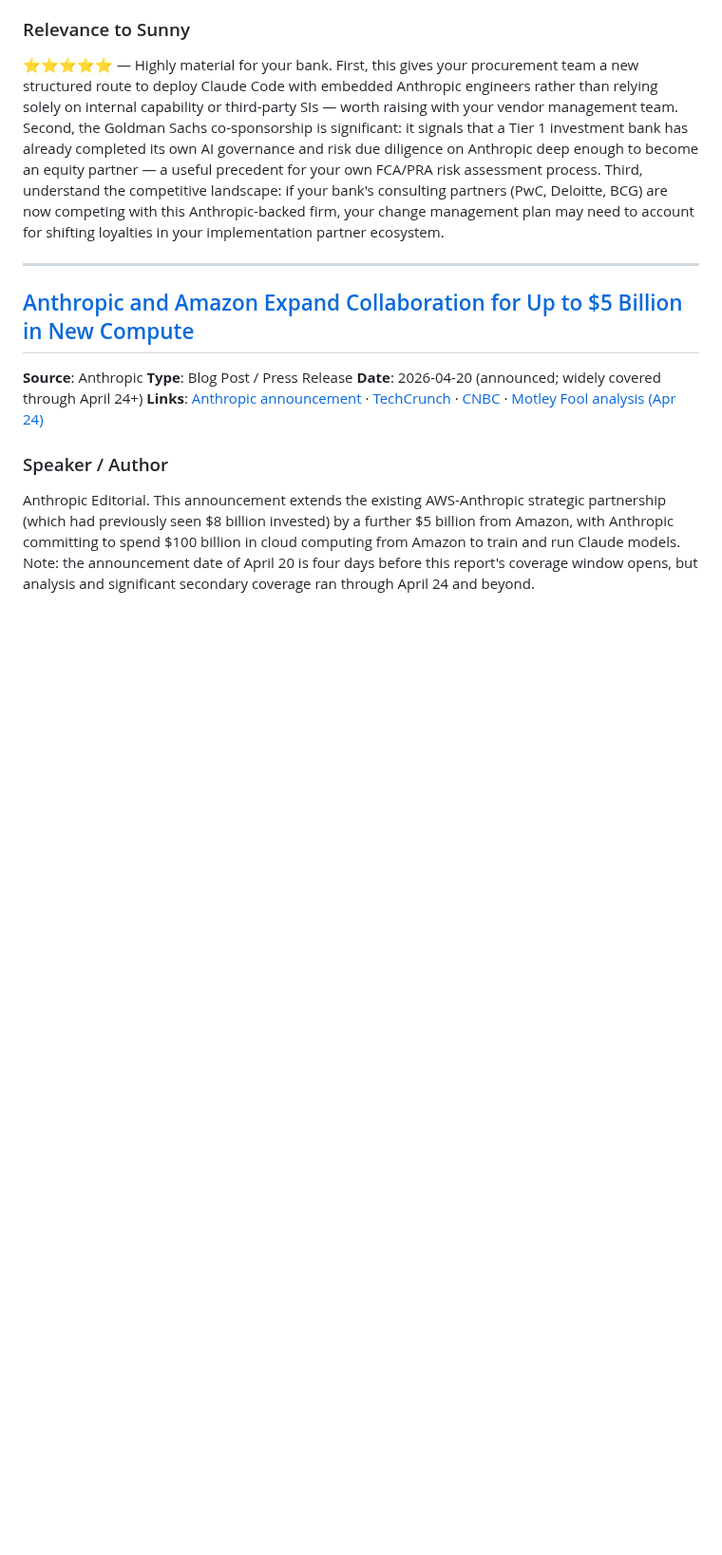
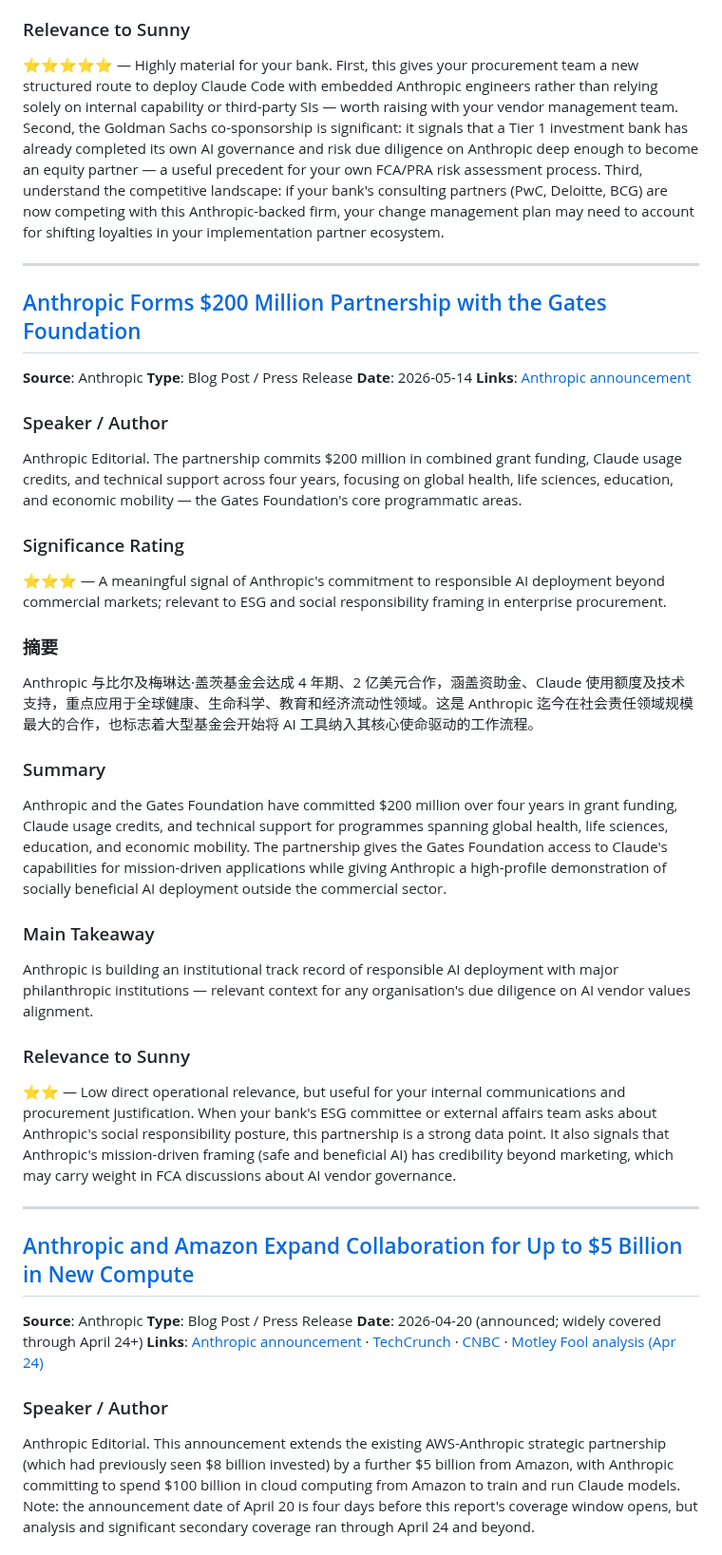
Before and after one commit to Sunnylittlehand/ClaudeCode, a Markdown page: anthropic-research/sessions-2026-05-24.md, the part around the change. Shown at 95% size. Drawn GitHub-style; blank space fills up the shorter version.

Commit message:
Add item Anthropic Gates Foundation 00M partnership to report 2026-05-24

```diff
--- a/anthropic-research/sessions-2026-05-24.md
+++ b/anthropic-research/sessions-2026-05-24.md
@@ -31,6 +31,32 @@ Anthropic is no longer just an API vendor — it is now an enterprise services i
 
 ### Relevance to Sunny
 ⭐⭐⭐⭐⭐ — Highly material for your bank. First, this gives your procurement team a new structured route to deploy Claude Code with embedded Anthropic engineers rather than relying solely on internal capability or third-party SIs — worth raising with your vendor management team. Second, the Goldman Sachs co-sponsorship is significant: it signals that a Tier 1 investment bank has already completed its own AI governance and risk due diligence on Anthropic deep enough to become an equity partner — a useful precedent for your own FCA/PRA risk assessment process. Third, understand the competitive landscape: if your bank's consulting partners (PwC, Deloitte, BCG) are now competing with this Anthropic-backed firm, your change management plan may need to account for shifting loyalties in your implementation partner ecosystem.
+
+---
+
+## [Anthropic Forms $200 Million Partnership with the Gates Foundation](https://www.anthropic.com/news/gates-foundation-partnership)
+**Source**: Anthropic
+**Type**: Blog Post / Press Release
+**Date**: 2026-05-14
+**Links**: [Anthropic announcement](https://www.anthropic.com/news/gates-foundation-partnership)
+
+### Speaker / Author
+Anthropic Editorial. The partnership commits $200 million in combined grant funding, Claude usage credits, and technical support across four years, focusing on global health, life sciences, education, and economic mobility — the Gates Foundation's core programmatic areas.
+
+### Significance Rating
+⭐⭐⭐ — A meaningful signal of Anthropic's commitment to responsible AI deployment beyond commercial markets; relevant to ESG and social responsibility framing in enterprise procurement.
+
+### 摘要
+Anthropic 与比尔及梅琳达·盖茨基金会达成 4 年期、2 亿美元合作，涵盖资助金、Claude 使用额度及技术支持，重点应用于全球健康、生命科学、教育和经济流动性领域。这是 Anthropic 迄今在社会责任领域规模最大的合作，也标志着大型基金会开始将 AI 工具纳入其核心使命驱动的工作流程。
+
+### Summary
+Anthropic and the Gates Foundation have committed $200 million over four years in grant funding, Claude usage credits, and technical support for programmes spanning global health, life sciences, education, and economic mobility. The partnership gives the Gates Foundation access to Claude's capabilities for mission-driven applications while giving Anthropic a high-profile demonstration of socially beneficial AI deployment outside the commercial sector.
+
+### Main Takeaway
+Anthropic is building an institutional track record of responsible AI deployment with major philanthropic institutions — relevant context for any organisation's due diligence on AI vendor values alignment.
+
+### Relevance to Sunny
+⭐⭐ — Low direct operational relevance, but useful for your internal communications and procurement justification. When your bank's ESG committee or external affairs team asks about Anthropic's social responsibility posture, this partnership is a strong data point. It also signals that Anthropic's mission-driven framing (safe and beneficial AI) has credibility beyond marketing, which may carry weight in FCA discussions about AI vendor governance.
 
 ---
 
```
